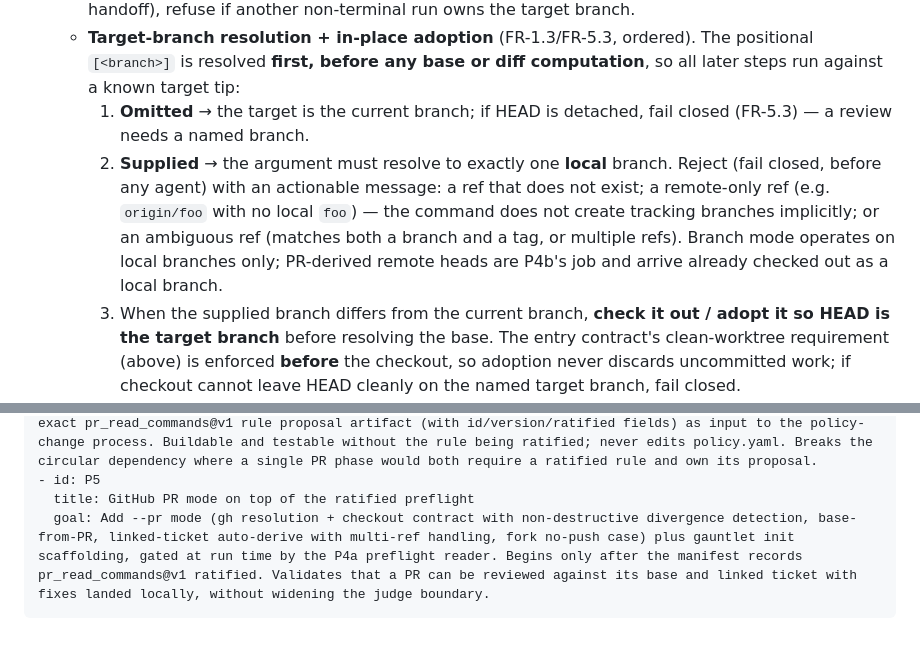
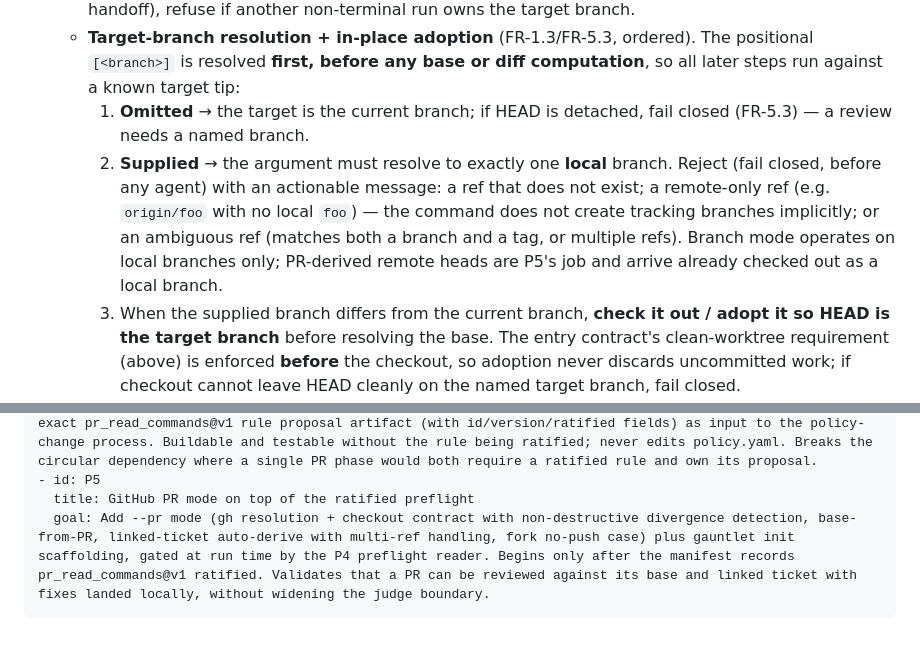
Before and after one commit to johnpletka/gauntlet, a Markdown page: runs/lightweight-issue-workflow/plan.md, 2 parts joined by grey strips. Rendered like a GitHub page.

````diff
--- a/runs/lightweight-issue-workflow/plan.md
+++ b/runs/lightweight-issue-workflow/plan.md
@@ -62,7 +62,7 @@ This plan decomposes the PRD into five strictly-sequential phases (FR-10.3), eac
   - **Entry contract** (FR-9.2/FR-9.3): clean worktree at entry (target branch's committed state is the handoff), refuse if another non-terminal run owns the target branch.
   - **Target-branch resolution + in-place adoption** (FR-1.3/FR-5.3, ordered). The positional `[<branch>]` is resolved **first, before any base or diff computation**, so all later steps run against a known target tip:
     1. **Omitted** → the target is the current branch; if HEAD is detached, fail closed (FR-5.3) — a review needs a named branch.
-    2. **Supplied** → the argument must resolve to exactly one **local** branch. Reject (fail closed, before any agent) with an actionable message: a ref that does not exist; a remote-only ref (e.g. `origin/foo` with no local `foo`) — the command does not create tracking branches implicitly; or an ambiguous ref (matches both a branch and a tag, or multiple refs). Branch mode operates on local branches only; PR-derived remote heads are P4b's job and arrive already checked out as a local branch.
+    2. **Supplied** → the argument must resolve to exactly one **local** branch. Reject (fail closed, before any agent) with an actionable message: a ref that does not exist; a remote-only ref (e.g. `origin/foo` with no local `foo`) — the command does not create tracking branches implicitly; or an ambiguous ref (matches both a branch and a tag, or multiple refs). Branch mode operates on local branches only; PR-derived remote heads are P5's job and arrive already checked out as a local branch.
     3. When the supplied branch differs from the current branch, **check it out / adopt it so HEAD is the target branch** before resolving the base. The entry contract's clean-worktree requirement (above) is enforced **before** the checkout, so adoption never discards uncommitted work; if checkout cannot leave HEAD cleanly on the named target branch, fail closed.
     - **No** `gauntlet/<slug>` branch is minted (overrides FR-9.1 for this command); the resolved target branch is operated on in place.
   - **State dir + the precise zero-footprint invariant** (FR-8.1/FR-8.3/FR-8.4, §6 "Review state path"). The normative invariant is **zero Git-status footprint**: a review run adds nothing — tracked *or* untracked — to the target repo's `git status`, at every point including completion. It is **not** the stronger "no bytes anywhere under the repo tree," because FR-8.3 explicitly permits an in-repo state dir; the two are reconciled by requiring any in-repo state to be git-ignored, so it never appears in `git status`.
@@ -173,5 +173,5 @@ P1 attacks the external-API risk in isolation — testable with no review machin
   goal: Ship the deterministic preflight reader (loads policy.yaml, verifies pr_read_commands@v1 present + ratified + version v1, fails closed with the exact FR-7.4 message — no network, no agent) and author the exact pr_read_commands@v1 rule proposal artifact (with id/version/ratified fields) as input to the policy-change process. Buildable and testable without the rule being ratified; never edits policy.yaml. Breaks the circular dependency where a single PR phase would both require a ratified rule and own its proposal.
 - id: P5
   title: GitHub PR mode on top of the ratified preflight
-  goal: Add --pr mode (gh resolution + checkout contract with non-destructive divergence detection, base-from-PR, linked-ticket auto-derive with multi-ref handling, fork no-push case) plus gauntlet init scaffolding, gated at run time by the P4a preflight reader. Begins only after the manifest records pr_read_commands@v1 ratified. Validates that a PR can be reviewed against its base and linked ticket with fixes landed locally, without widening the judge boundary.
+  goal: Add --pr mode (gh resolution + checkout contract with non-destructive divergence detection, base-from-PR, linked-ticket auto-derive with multi-ref handling, fork no-push case) plus gauntlet init scaffolding, gated at run time by the P4 preflight reader. Begins only after the manifest records pr_read_commands@v1 ratified. Validates that a PR can be reviewed against its base and linked ticket with fixes landed locally, without widening the judge boundary.
 ```
````
Also changed, not shown: other parts of runs/lightweight-issue-workflow/plan.md (+11 -11 lines).
